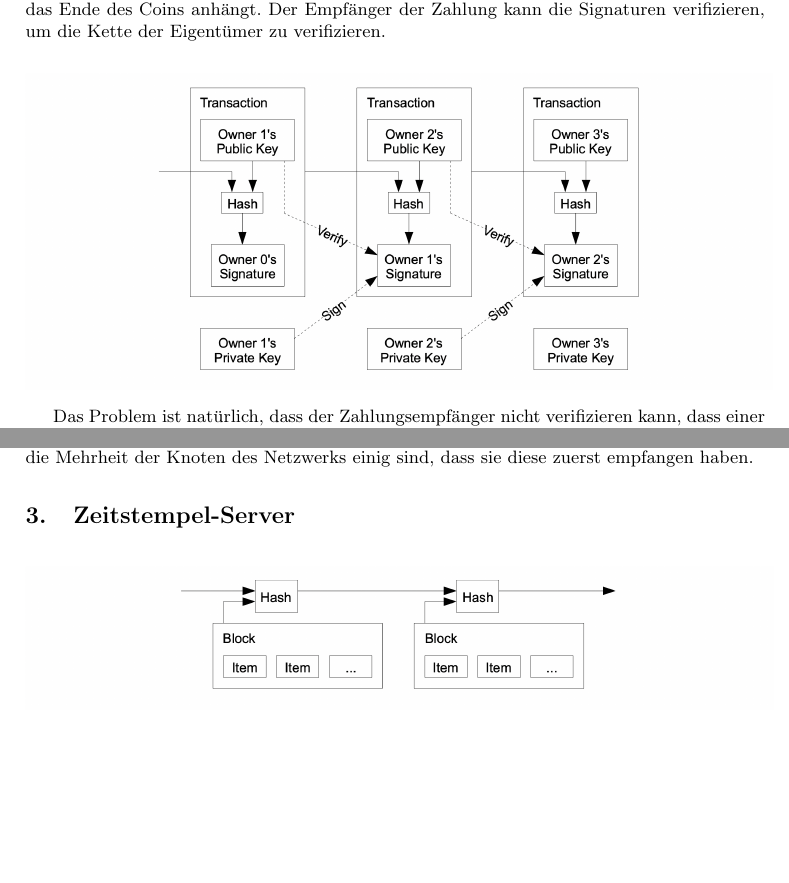
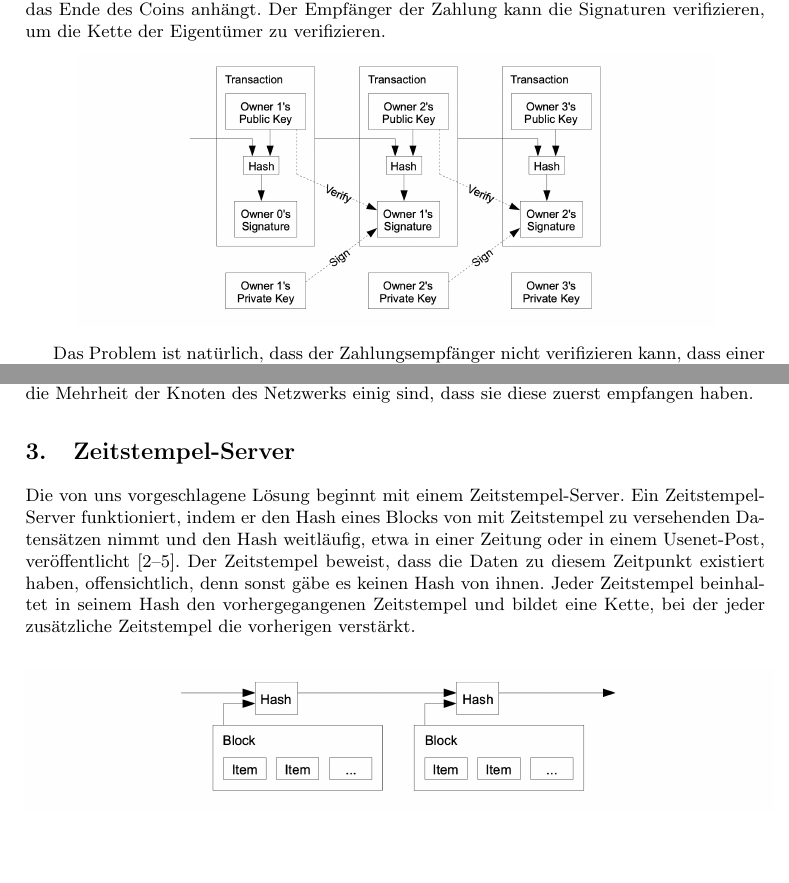
Before and after one commit to sutterseba/german-whitepaper, a LaTeX document (germanwhitepaper.tex): two parts of page 2 of 9, joined at a grey line, cut so that both start at the same text, the shorter picture padded with empty space. Compiled offline with pdfLaTeX.

Commit message:
Add missing paragraph

```diff
--- a/germanwhitepaper.tex
+++ b/germanwhitepaper.tex
@@ -31,7 +31,7 @@
 	Wir definieren eine elektronische Münze (Coin) als eine Kette digitaler Signaturen. Jeder Eigentümer überträgt den Coin auf den nächsten, indem er einen Hash der vorherigen Transaktion sowie den öffentlichen Schlüssel des nächsten Eigentümers digital signiert und dies an das Ende des Coins anhängt. Der Empfänger der Zahlung kann die Signaturen verifizieren, um die Kette der Eigentümer zu verifizieren.
 
 	\begin{center}
-		\includegraphics[scale=0.35]{pics/transactions.png}
+		\includegraphics[scale=0.30]{pics/transactions.png}
 	\end{center}
 
 	Das Problem ist natürlich, dass der Zahlungsempfänger nicht verifizieren kann, dass einer der Eigentümer den Coin nicht doppelt ausgegeben hat. Eine gebräuchliche Lösung ist, eine zentrale, vertrauenswürdige Instanz, oder Münzanstalt, einzuführen, die jede Transaktion auf Double Spending (Mehrfachausgabe) prüft. Nach jeder Transaktion muss der Coin an die Münzanstalt zurückgegeben werden, damit diese einen neuen Coin herausgibt und nur bei Coins, die direkt von der Münzanstalt ausgegeben wurden, kann darauf vertraut werden, dass sie nicht doppelt ausgegeben worden sind. Das Problem mit dieser Lösung ist, dass das Schicksal des gesamten Geldsystems von dem Unternehmen abhängt, das die Münzanstalt betreibt und dass jede Transaktion über dieses laufen muss, wie bei einer Bank.
@@ -39,6 +39,8 @@
 	Wir brauchen eine Methode, um Gewissheit für den Zahlungsempfänger zu schaffen, dass die vorherigen Eigentümer keine früheren Transaktionen signiert haben. Für unsere Zwecke ist die erste Transaktion diejenige, die zählt, so dass wir uns keine Sorgen über spätere Versuche zur Mehrfachausgabe machen müssen. Die einzige Möglichkeit, die Abwesenheit einer Transaktion zu bestätigen, ist es, alle Transaktionen zu kennen. In dem auf einer Münzanstalt basierenden Modell kannte die Münzanstalt alle Transaktionen und konnte entscheiden, welche zuerst eingetroffen ist. Um dies ohne vertrauenswürdige Partei zu erreichen, müssen Transaktionen öffentlich gemacht werden [1] und wir benötigen ein System, mit dem sich die Teilnehmer auf einen einzigen Verlauf der Reihenfolge, in der sie eingetroffen sind, einigen. Der Zahlungsempfänger benötigt einen Nachweis, dass sich zum Zeitpunkt jeder Transaktion die Mehrheit der Knoten des Netzwerks einig sind, dass sie diese zuerst empfangen haben.
 
 	\section{Zeitstempel-Server}
+
+	Die von uns vorgeschlagene Lösung beginnt mit einem Zeitstempel-Server. Ein Zeitstempel-Server funktioniert, indem er den Hash eines Blocks von mit Zeitstempel zu versehenden Datensätzen nimmt und den Hash weitläufig, etwa in einer Zeitung oder in einem Usenet-Post, veröffentlicht [2–5]. Der Zeitstempel beweist, dass die Daten zu diesem Zeitpunkt existiert haben, offensichtlich, denn sonst gäbe es keinen Hash von ihnen. Jeder Zeitstempel beinhaltet in seinem Hash den vorhergegangenen Zeitstempel und bildet eine Kette, bei der jeder zusätzliche Zeitstempel die vorherigen verstärkt.
 
 	\begin{center}
 		\includegraphics[scale=0.35]{pics/timestampserver.png}
```
Also changed, not shown: germanwhitepaper.pdf.
